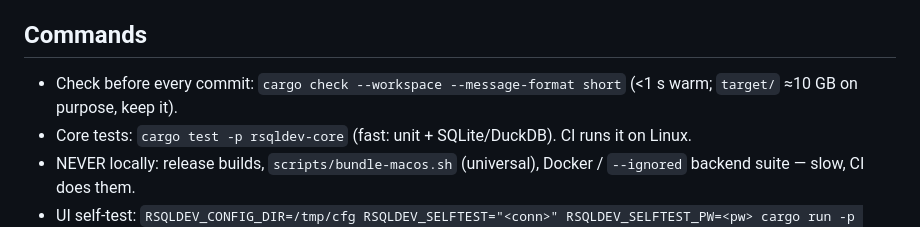
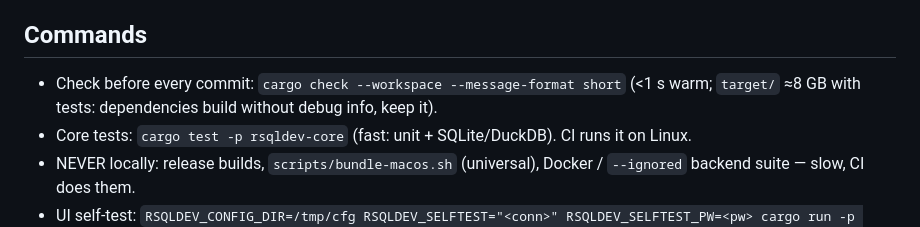
Before and after one commit to kokohbudi/rsqldev, a Markdown page: CLAUDE.md, the part around the change. Drawn GitHub-style.

Commit message:
CLAUDE.md: target/ size after the dev profile change
Co-Authored-By: Claude Opus 5.5 <noreply@anthropic.com>

```diff
--- a/CLAUDE.md
+++ b/CLAUDE.md
@@ -14,7 +14,7 @@ Native SQL Developer clone. Rust + wxWidgets via wxDragon 0.9.23 (real Cocoa / W
 - `docs/feature-catalog.md` — SQL Developer feature spec. `docs/superpowers/` — specs + plans. `site/index.html` — download page (GitHub Pages, English).
 
 ## Commands
-- Check before every commit: `cargo check --workspace --message-format short` (<1 s warm; `target/` ≈10 GB on purpose, keep it).
+- Check before every commit: `cargo check --workspace --message-format short` (<1 s warm; `target/` ≈8 GB with tests: dependencies build without debug info, keep it).
 - Core tests: `cargo test -p rsqldev-core` (fast: unit + SQLite/DuckDB). CI runs it on Linux.
 - NEVER locally: release builds, `scripts/bundle-macos.sh` (universal), Docker / `--ignored` backend suite — slow, CI does them.
 - UI self-test: `RSQLDEV_CONFIG_DIR=/tmp/cfg RSQLDEV_SELFTEST="<conn>" RSQLDEV_SELFTEST_PW=<pw> cargo run -p rsqldev`.
```
